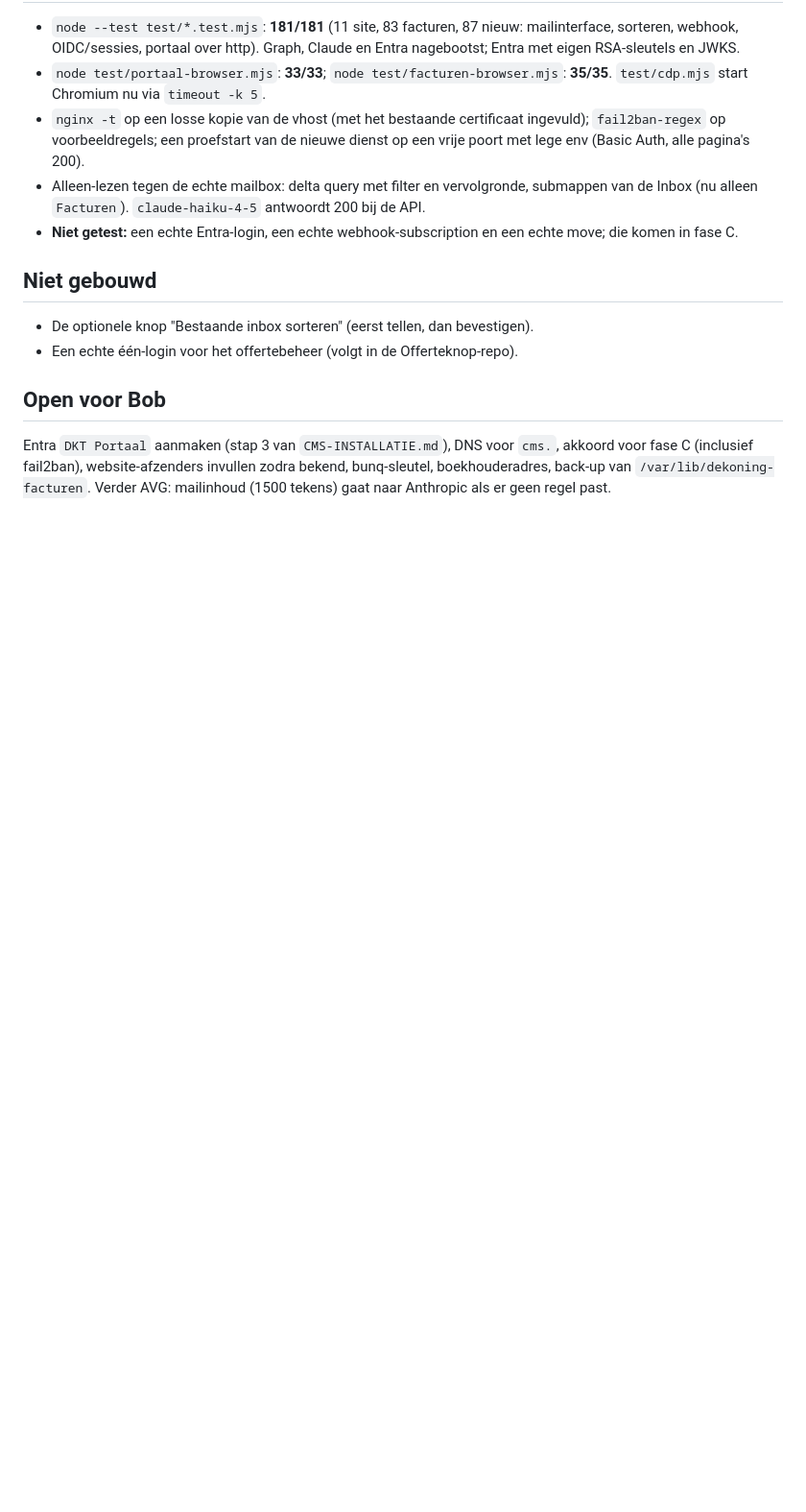
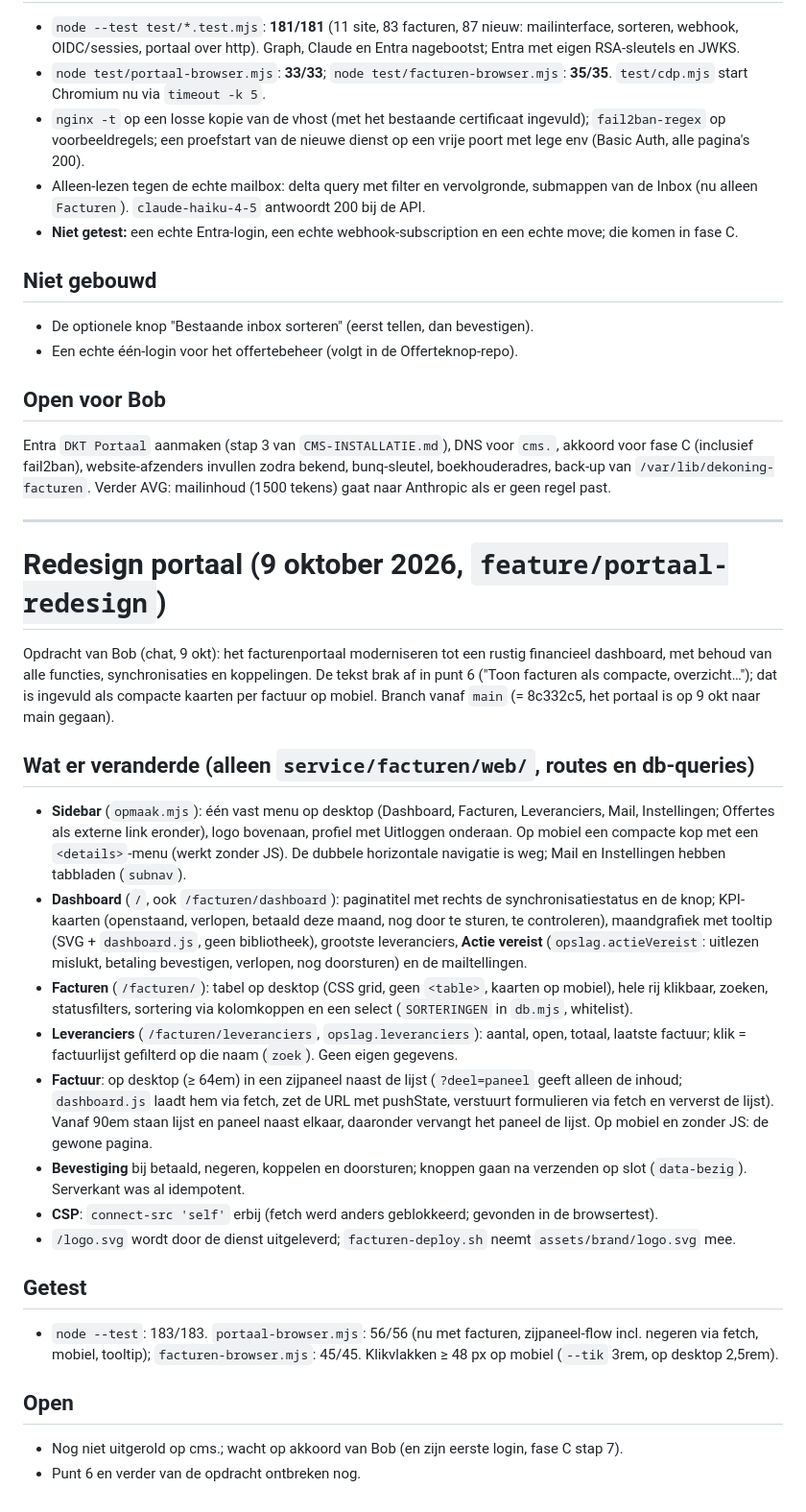
Before and after one commit to FernandoS2903/Dekoningtegelwerken, a Markdown page: docs/GEHEUGEN.md, the part around the change. Shown at 96% size. Rendered like a GitHub page; blank space fills up the shorter version.

Commit message:
Geheugen: redesign portaal
Co-Authored-By: Claude Fable 5.1 <noreply@anthropic.com>
Claude-Session: https://claude.ai/code/session_01D1zgbJtGZhUWPngPTadmnG

```diff
--- a/docs/GEHEUGEN.md
+++ b/docs/GEHEUGEN.md
@@ -377,3 +377,57 @@ Entra `DKT Portaal` aanmaken (stap 3 van `CMS-INSTALLATIE.md`), DNS voor
 zodra bekend, bunq-sleutel, boekhouderadres, back-up van
 `/var/lib/dekoning-facturen`. Verder AVG: mailinhoud (1500 tekens) gaat naar
 Anthropic als er geen regel past.
+
+---
+
+# Redesign portaal (9 oktober 2026, `feature/portaal-redesign`)
+
+Opdracht van Bob (chat, 9 okt): het facturenportaal moderniseren tot een
+rustig financieel dashboard, met behoud van alle functies, synchronisaties
+en koppelingen. De tekst brak af in punt 6 ("Toon facturen als compacte,
+overzicht…"); dat is ingevuld als compacte kaarten per factuur op mobiel.
+Branch vanaf `main` (= 8c332c5, het portaal is op 9 okt naar main gegaan).
+
+## Wat er veranderde (alleen `service/facturen/web/`, routes en db-queries)
+
+- **Sidebar** (`opmaak.mjs`): één vast menu op desktop (Dashboard, Facturen,
+  Leveranciers, Mail, Instellingen; Offertes als externe link eronder), logo
+  bovenaan, profiel met Uitloggen onderaan. Op mobiel een compacte kop met
+  een `<details>`-menu (werkt zonder JS). De dubbele horizontale navigatie is
+  weg; Mail en Instellingen hebben tabbladen (`subnav`).
+- **Dashboard** (`/`, ook `/facturen/dashboard`): paginatitel met rechts de
+  synchronisatiestatus en de knop; KPI-kaarten (openstaand, verlopen, betaald
+  deze maand, nog door te sturen, te controleren), maandgrafiek met tooltip
+  (SVG + `dashboard.js`, geen bibliotheek), grootste leveranciers, **Actie
+  vereist** (`opslag.actieVereist`: uitlezen mislukt, betaling bevestigen,
+  verlopen, nog doorsturen) en de mailtellingen.
+- **Facturen** (`/facturen/`): tabel op desktop (CSS grid, geen `<table>`,
+  kaarten op mobiel), hele rij klikbaar, zoeken, statusfilters, sortering
+  via kolomkoppen en een select (`SORTERINGEN` in `db.mjs`, whitelist).
+- **Leveranciers** (`/facturen/leveranciers`, `opslag.leveranciers`):
+  aantal, open, totaal, laatste factuur; klik = factuurlijst gefilterd op
+  die naam (`zoek`). Geen eigen gegevens.
+- **Factuur**: op desktop (≥ 64em) in een zijpaneel naast de lijst
+  (`?deel=paneel` geeft alleen de inhoud; `dashboard.js` laadt hem via fetch,
+  zet de URL met pushState, verstuurt formulieren via fetch en ververst de
+  lijst). Vanaf 90em staan lijst en paneel naast elkaar, daaronder vervangt
+  het paneel de lijst. Op mobiel en zonder JS: de gewone pagina.
+- **Bevestiging** bij betaald, negeren, koppelen en doorsturen; knoppen gaan
+  na verzenden op slot (`data-bezig`). Serverkant was al idempotent.
+- **CSP**: `connect-src 'self'` erbij (fetch werd anders geblokkeerd;
+  gevonden in de browsertest).
+- `/logo.svg` wordt door de dienst uitgeleverd; `facturen-deploy.sh` neemt
+  `assets/brand/logo.svg` mee.
+
+## Getest
+
+- `node --test`: 183/183. `portaal-browser.mjs`: 56/56 (nu met facturen,
+  zijpaneel-flow incl. negeren via fetch, mobiel, tooltip);
+  `facturen-browser.mjs`: 45/45. Klikvlakken ≥ 48 px op mobiel (`--tik`
+  3rem, op desktop 2,5rem).
+
+## Open
+
+- Nog niet uitgerold op cms.; wacht op akkoord van Bob (en zijn eerste
+  login, fase C stap 7).
+- Punt 6 en verder van de opdracht ontbreken nog.
```
